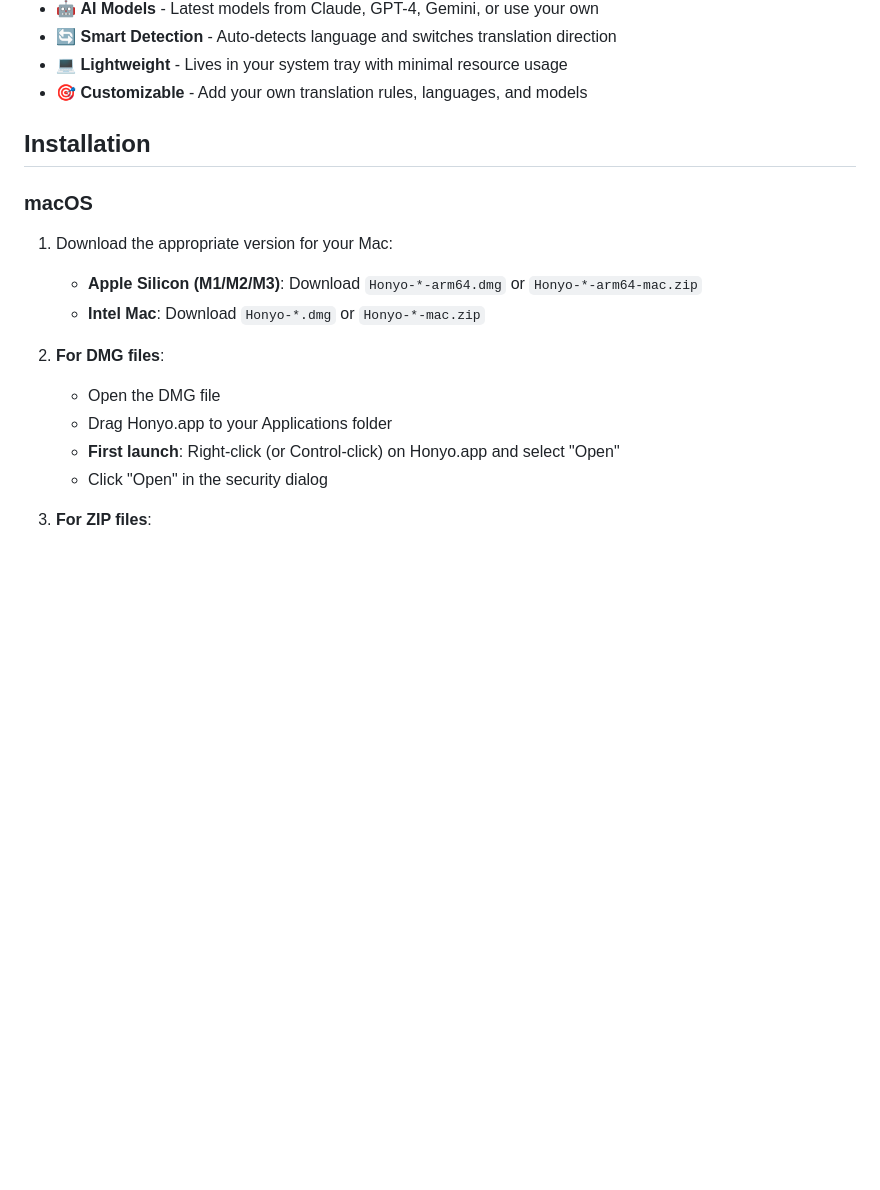
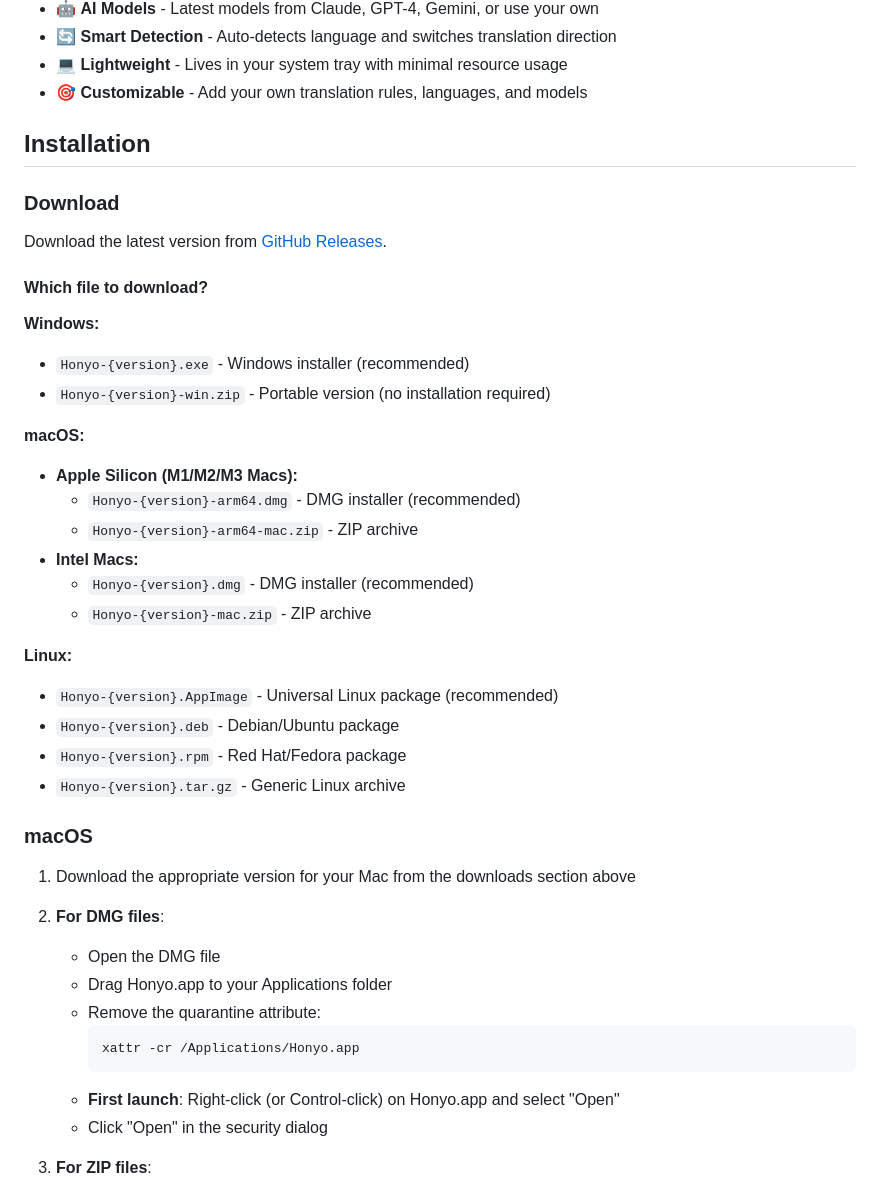
Before and after one commit to rot1024/honyo, a Markdown page: README.md, the part around the change. GitHub-like rendering; blank space fills up the shorter version.

Commit message:
docs: update readme

````diff
--- a/README.md
+++ b/README.md
@@ -20,15 +20,41 @@
 
 ## Installation
 
+### Download
+
+Download the latest version from [GitHub Releases](https://github.com/rot1024/honyo/releases).
+
+#### Which file to download?
+
+**Windows:**
+- `Honyo-{version}.exe` - Windows installer (recommended)
+- `Honyo-{version}-win.zip` - Portable version (no installation required)
+
+**macOS:**
+- **Apple Silicon (M1/M2/M3 Macs):**
+  - `Honyo-{version}-arm64.dmg` - DMG installer (recommended)
+  - `Honyo-{version}-arm64-mac.zip` - ZIP archive
+- **Intel Macs:**
+  - `Honyo-{version}.dmg` - DMG installer (recommended)
+  - `Honyo-{version}-mac.zip` - ZIP archive
+
+**Linux:**
+- `Honyo-{version}.AppImage` - Universal Linux package (recommended)
+- `Honyo-{version}.deb` - Debian/Ubuntu package
+- `Honyo-{version}.rpm` - Red Hat/Fedora package
+- `Honyo-{version}.tar.gz` - Generic Linux archive
+
 ### macOS
 
-1. Download the appropriate version for your Mac:
-   - **Apple Silicon (M1/M2/M3)**: Download `Honyo-*-arm64.dmg` or `Honyo-*-arm64-mac.zip`
-   - **Intel Mac**: Download `Honyo-*.dmg` or `Honyo-*-mac.zip`
+1. Download the appropriate version for your Mac from the downloads section above
 
 2. **For DMG files**:
    - Open the DMG file
    - Drag Honyo.app to your Applications folder
+   - Remove the quarantine attribute:
+     ```bash
+     xattr -cr /Applications/Honyo.app
+     ```
    - **First launch**: Right-click (or Control-click) on Honyo.app and select "Open"
    - Click "Open" in the security dialog
 
````
